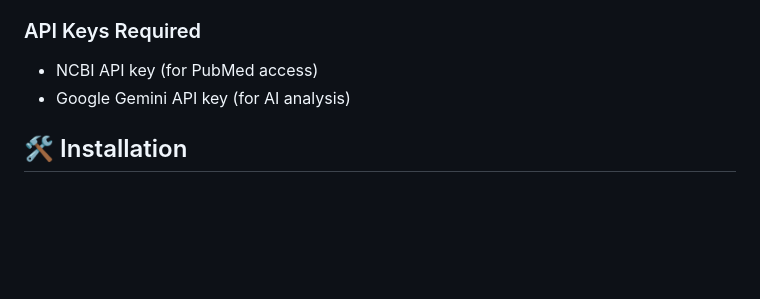
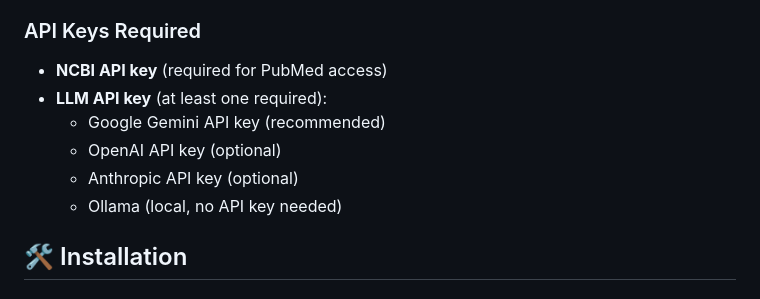
Before and after one commit to waldronlab/bioanalyzer-backend, a Markdown page: docs/README.md, the part around one of its changes. Drawn GitHub-style; blank space fills up the shorter version.

```diff
--- a/docs/README.md
+++ b/docs/README.md
@@ -46,8 +58,12 @@ The project follows a layered architecture with clear separation of concerns:
 - Docker Compose 2.0 or higher
 
 ### API Keys Required
-- NCBI API key (for PubMed access)
-- Google Gemini API key (for AI analysis)
+- **NCBI API key** (required for PubMed access)
+- **LLM API key** (at least one required):
+  - Google Gemini API key (recommended)
+  - OpenAI API key (optional)
+  - Anthropic API key (optional)
+  - Ollama (local, no API key needed)
 
 ## 🛠️ Installation
 
```
Also changed, not shown: other parts of docs/README.md (+32 -8 lines).
